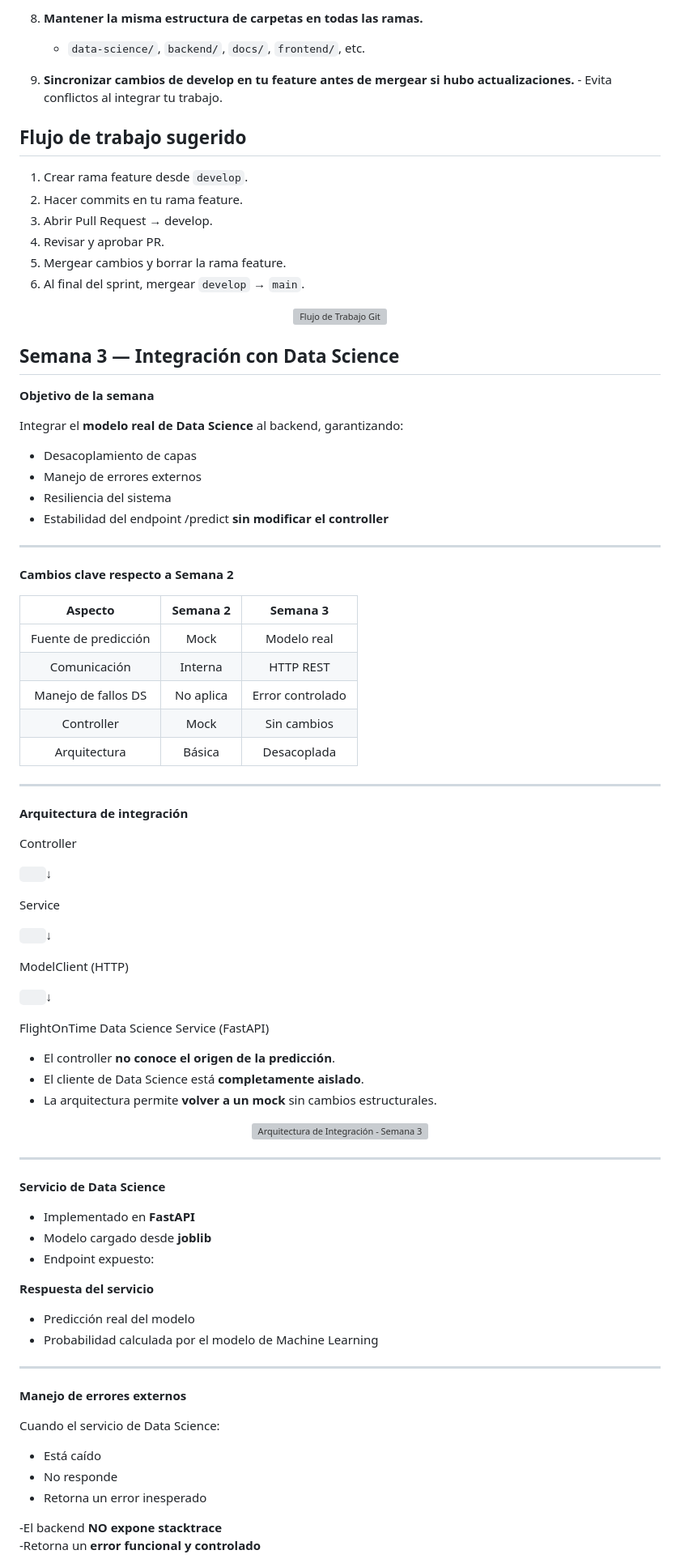
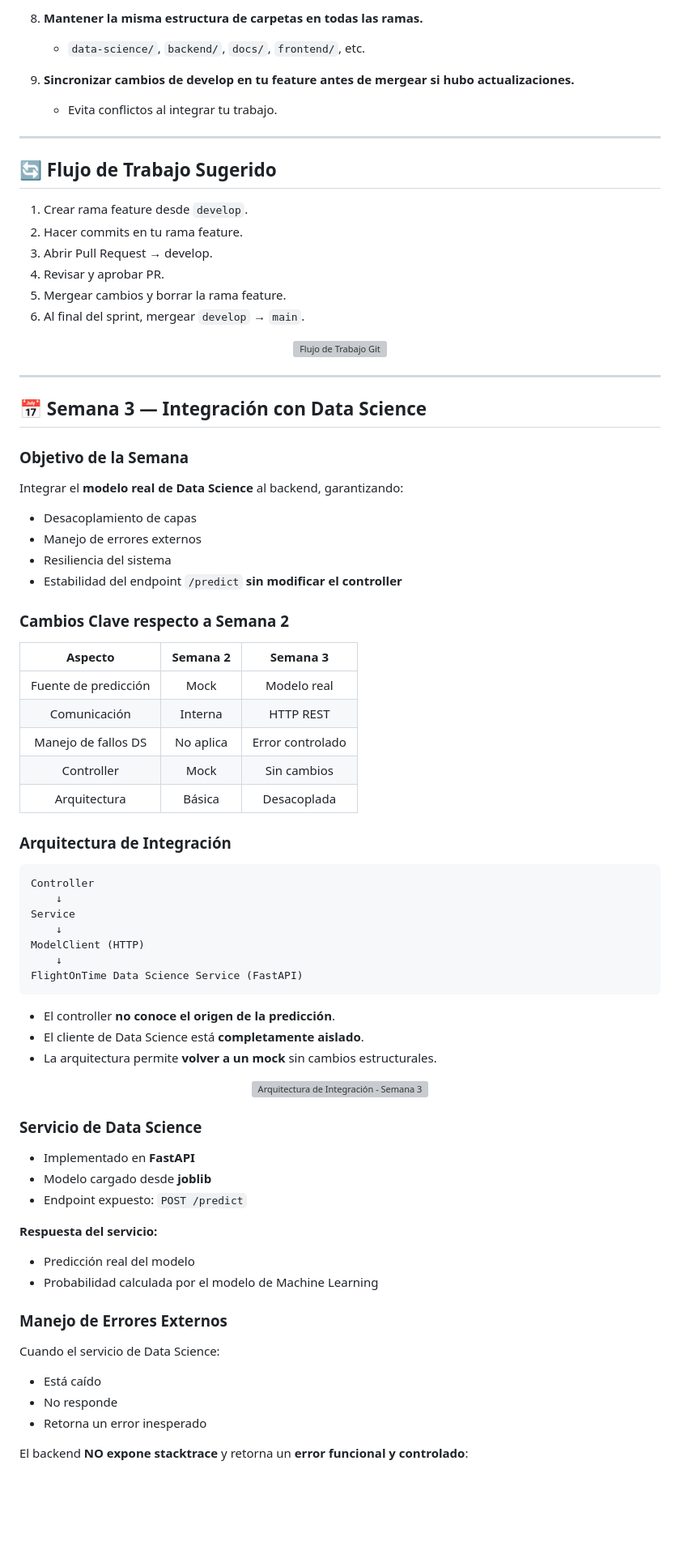
Before and after one commit to d4nye1/flight_on_time_mvp_H12-25-L-Equipo33, a Markdown page: README.md, the part around the change printed below. Shown: that part at 81% size. GitHub-like rendering; blank space fills up the shorter version; grey boxes are pictures that could not be loaded.

````diff
--- a/README.md
+++ b/README.md
@@ -94,10 +146,12 @@ Desarrollar una **API REST** que reciba información de un vuelo y devuelva:
 8. **Mantener la misma estructura de carpetas en todas las ramas.**
    - `data-science/`, `backend/`, `docs/`, `frontend/`, etc.
 
-9. **Sincronizar cambios de develop en tu feature antes de mergear si hubo actualizaciones.**     - Evita conflictos al integrar tu trabajo.
+9. **Sincronizar cambios de develop en tu feature antes de mergear si hubo actualizaciones.**
+   - Evita conflictos al integrar tu trabajo.
 
+---
 
-## Flujo de trabajo sugerido
+## 🔄 Flujo de Trabajo Sugerido
 
 1. Crear rama feature desde `develop`.
 2. Hacer commits en tu rama feature.
@@ -110,43 +164,40 @@ Desarrollar una **API REST** que reciba información de un vuelo y devuelva:
   <img src="images/git_workflow.png" alt="Flujo de Trabajo Git" width="100%" />
 </p>
 
-## Semana 3 — Integración con Data Science ##
+---
 
-**Objetivo de la semana**
+## 📅 Semana 3 — Integración con Data Science
+
+### Objetivo de la Semana
 
 Integrar el **modelo real de Data Science** al backend, garantizando:
 
 - Desacoplamiento de capas
 - Manejo de errores externos
 - Resiliencia del sistema
-- Estabilidad del endpoint /predict **sin modificar el controller**
------
-**Cambios clave respecto a Semana 2**
+- Estabilidad del endpoint `/predict` **sin modificar el controller**
 
-|**Aspecto**|**Semana 2**|**Semana 3**|
-| :-: | :-: | :-: |
-|Fuente de predicción|Mock|Modelo real|
-|Comunicación|Interna|HTTP REST|
-|Manejo de fallos DS|No aplica|Error controlado|
-|Controller|Mock|Sin cambios|
-|Arquitectura|Básica|Desacoplada|
+### Cambios Clave respecto a Semana 2
 
------
-**Arquitectura de integración**
+| Aspecto | Semana 2 | Semana 3 |
+|:-------:|:--------:|:--------:|
+| Fuente de predicción | Mock | Modelo real |
+| Comunicación | Interna | HTTP REST |
+| Manejo de fallos DS | No aplica | Error controlado |
+| Controller | Mock | Sin cambios |
+| Arquitectura | Básica | Desacoplada |
 
+### Arquitectura de Integración
+
+```
 Controller
-
-`   `↓
-
+    ↓
 Service
-
-`   `↓
-
+    ↓
 ModelClient (HTTP)
-
-`   `↓
-
+    ↓
 FlightOnTime Data Science Service (FastAPI)
+```
 
 - El controller **no conoce el origen de la predicción**.
 - El cliente de Data Science está **completamente aislado**.
@@ -156,26 +207,22 @@ FlightOnTime Data Science Service (FastAPI)
   <img src="images/architecture_integration_week3.png" alt="Arquitectura de Integración - Semana 3" width="50%" />
 </p>
 
------
-**Servicio de Data Science**
+### Servicio de Data Science
 
 - Implementado en **FastAPI**
 - Modelo cargado desde **joblib**
-- Endpoint expuesto:
+- Endpoint expuesto: `POST /predict`
 
-**Respuesta del servicio**
-
+**Respuesta del servicio:**
 - Predicción real del modelo
 - Probabilidad calculada por el modelo de Machine Learning
------
-**Manejo de errores externos**
+
+### Manejo de Errores Externos
 
 Cuando el servicio de Data Science:
-
 - Está caído
 - No responde
 - Retorna un error inesperado
 
--El backend **NO expone stacktrace**\
--Retorna un **error funcional y controlado**
+El backend **NO expone stacktrace** y retorna un **error funcional y controlado**:
 
````
Also changed, not shown: other parts of README.md (+112 -33 lines), images/arbol.png (added).
